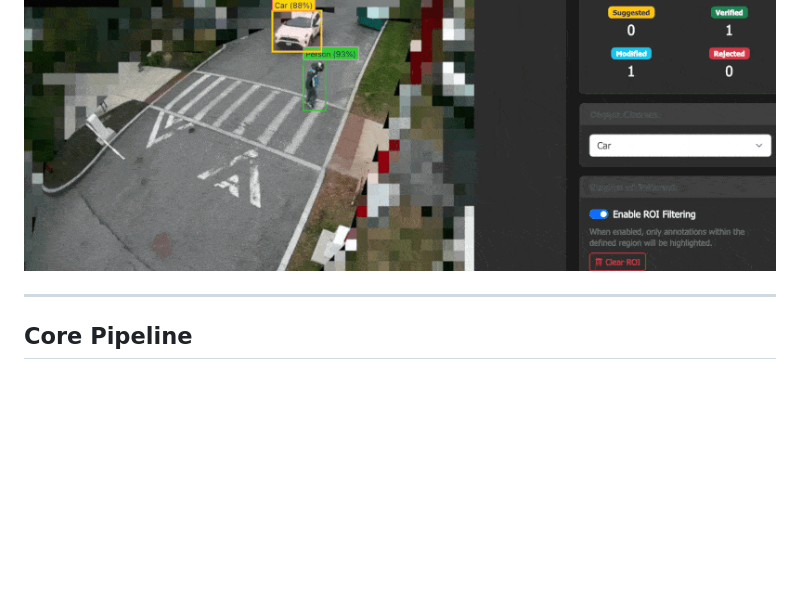
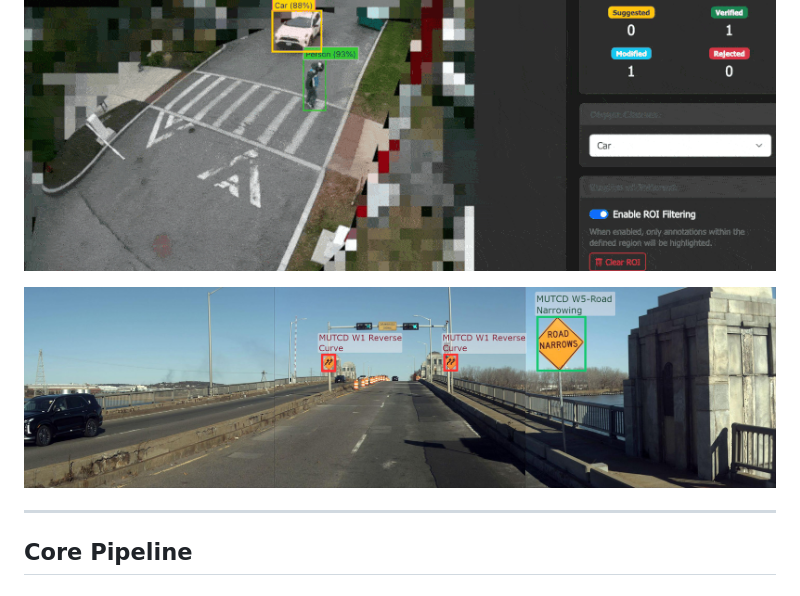
Before and after one commit to z00bean/IMA-Annotate, a Markdown page: README.md, the part around the change. GitHub-like rendering; blank space fills up the shorter version.

Commit message:
Updated readme, added image

```diff
--- a/README.md
+++ b/README.md
@@ -33,6 +33,9 @@ IMA Annotate was built to **accelerate annotation while preserving trust, audita
 
 
 ![Slide demo](figs/slide-gif.gif)
+
+
+![Slide demo](figs/semanticlabel-road-sign.jpg)
 
 
 ---
```
